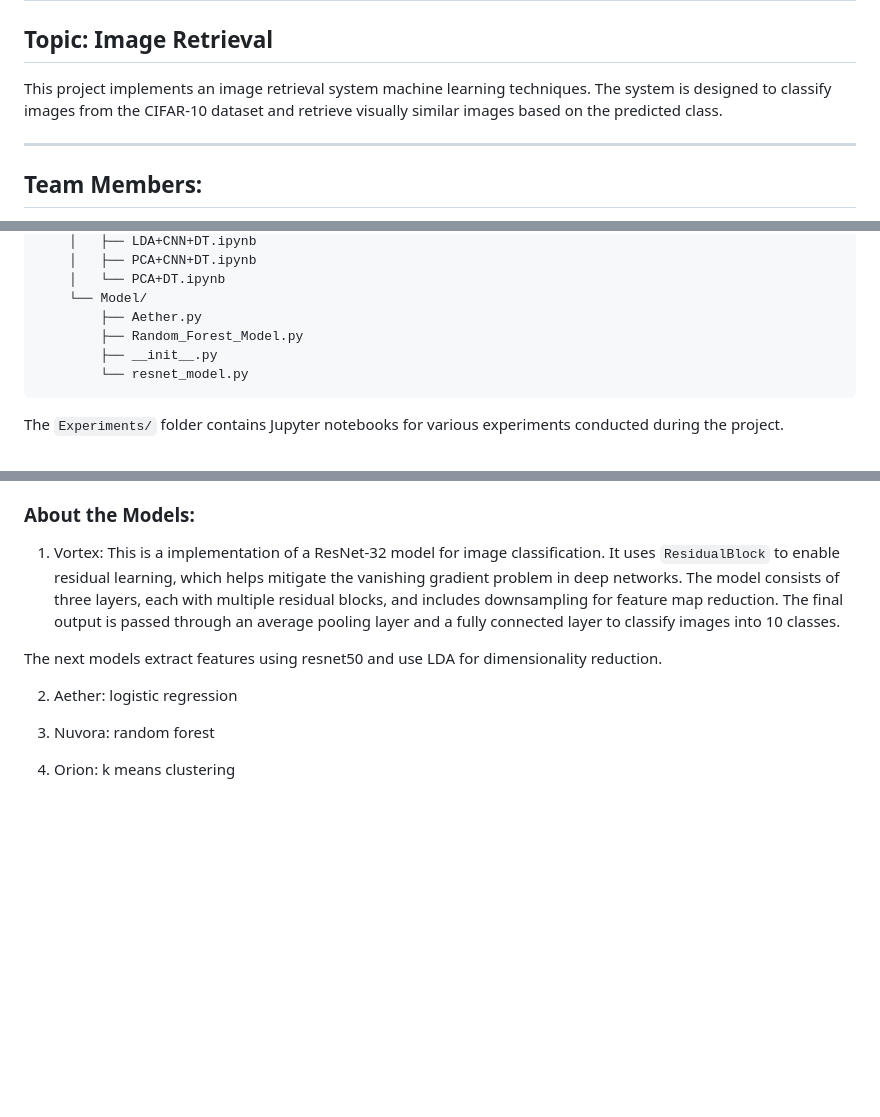
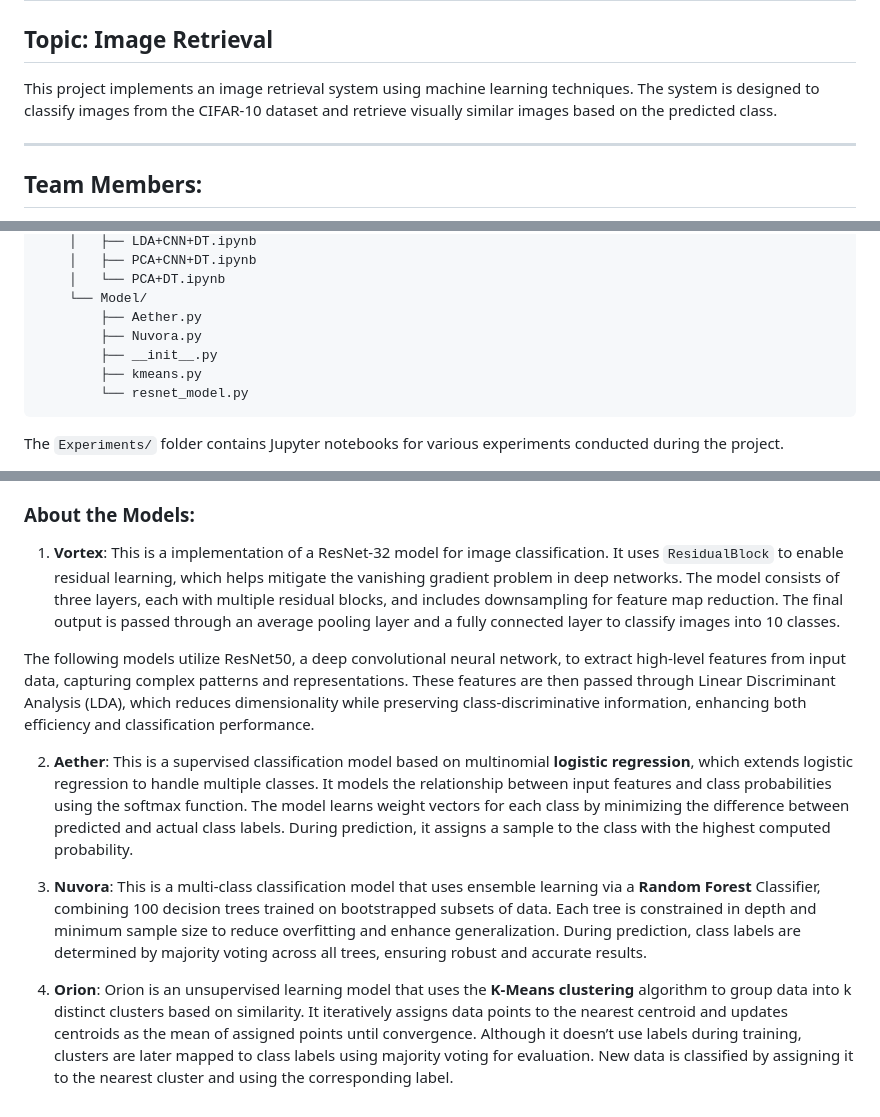
Before and after one commit to PrajnaAgrawal26/Image-Retrieval_PRML, a Markdown page: README.md, 3 parts joined by grey strips. Drawn GitHub-style; blank space fills up the shorter version.

````diff
--- a/README.md
+++ b/README.md
@@ -2,7 +2,7 @@
 
 ## Topic: Image Retrieval
 
-This project implements an image retrieval system machine learning techniques. The system is designed to classify images from the CIFAR-10 dataset and retrieve visually similar images based on the predicted class.
+This project implements an image retrieval system using machine learning techniques. The system is designed to classify images from the CIFAR-10 dataset and retrieve visually similar images based on the predicted class.
 
 ---
 
@@ -49,8 +49,9 @@ Directory structure:
     │   └── PCA+DT.ipynb
     └── Model/
         ├── Aether.py
-        ├── Random_Forest_Model.py
+        ├── Nuvora.py
         ├── __init__.py
+        ├── kmeans.py
         └── resnet_model.py
 ```
 The ```Experiments/``` folder contains Jupyter notebooks for various experiments conducted during the project.
@@ -103,12 +104,12 @@ streamlit run app.py
 
 ### About the Models:
 
-1. Vortex: This is a implementation of a ResNet-32 model for image classification. It uses `ResidualBlock` to enable residual learning, which helps mitigate the vanishing gradient problem in deep networks. The model consists of three layers, each with multiple residual blocks, and includes downsampling for feature map reduction. The final output is passed through an average pooling layer and a fully connected layer to classify images into 10 classes.
+1. **Vortex**: This is a implementation of a ResNet-32 model for image classification. It uses `ResidualBlock` to enable residual learning, which helps mitigate the vanishing gradient problem in deep networks. The model consists of three layers, each with multiple residual blocks, and includes downsampling for feature map reduction. The final output is passed through an average pooling layer and a fully connected layer to classify images into 10 classes.
 
-The next models extract features using resnet50 and use LDA for dimensionality reduction.
+The following models utilize ResNet50, a deep convolutional neural network, to extract high-level features from input data, capturing complex patterns and representations. These features are then passed through Linear Discriminant Analysis (LDA), which reduces dimensionality while preserving class-discriminative information, enhancing both efficiency and classification performance.
 
-2. Aether: logistic regression
+2. **Aether**: This is a supervised classification model based on multinomial **logistic regression**, which extends logistic regression to handle multiple classes. It models the relationship between input features and class probabilities using the softmax function. The model learns weight vectors for each class by minimizing the difference between predicted and actual class labels. During prediction, it assigns a sample to the class with the highest computed probability.
 
-3. Nuvora: random forest
+3. **Nuvora**: This is a multi-class classification model that uses ensemble learning via a **Random Forest** Classifier, combining 100 decision trees trained on bootstrapped subsets of data. Each tree is constrained in depth and minimum sample size to reduce overfitting and enhance generalization. During prediction, class labels are determined by majority voting across all trees, ensuring robust and accurate results.
 
-4. Orion: k means clustering
+4. **Orion**: Orion is an unsupervised learning model that uses the **K-Means clustering** algorithm to group data into k distinct clusters based on similarity. It iteratively assigns data points to the nearest centroid and updates centroids as the mean of assigned points until convergence. Although it doesn’t use labels during training, clusters are later mapped to class labels using majority voting for evaluation. New data is classified by assigning it to the nearest cluster and using the corresponding label.
````
